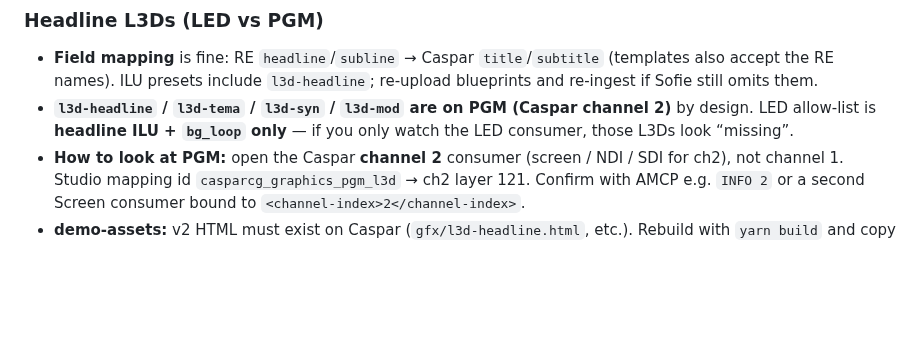
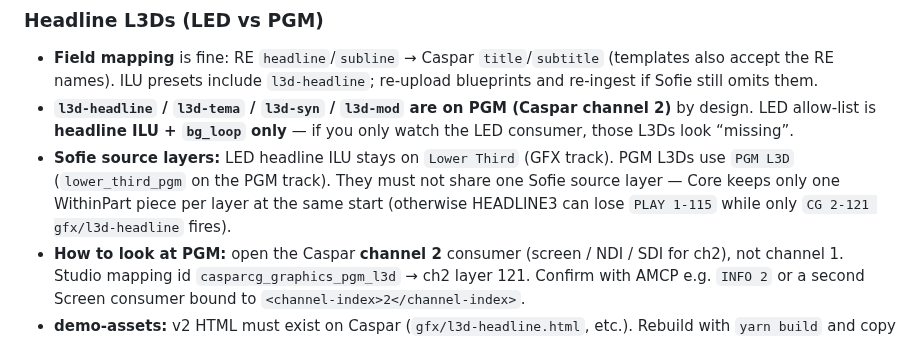
Before and after one commit to tojemoc/sofie, a Markdown page: docs/integration/SPRAVY-V2-INTEGRATION.md, the part around the change. Rendered like a GitHub page; blank space fills up the shorter version.

```diff
--- a/docs/integration/SPRAVY-V2-INTEGRATION.md
+++ b/docs/integration/SPRAVY-V2-INTEGRATION.md
@@ -72,6 +72,7 @@ the HTML template loaded — the companion ILU PLAY still needs the file.
 
 - **Field mapping** is fine: RE `headline`/`subline` → Caspar `title`/`subtitle` (templates also accept the RE names). ILU presets include `l3d-headline`; re-upload blueprints and re-ingest if Sofie still omits them.
 - **`l3d-headline` / `l3d-tema` / `l3d-syn` / `l3d-mod` are on PGM (Caspar channel 2)** by design. LED allow-list is **headline ILU + `bg_loop` only** — if you only watch the LED consumer, those L3Ds look “missing”.
+- **Sofie source layers:** LED headline ILU stays on `Lower Third` (GFX track). PGM L3Ds use `PGM L3D` (`lower_third_pgm` on the PGM track). They must not share one Sofie source layer — Core keeps only one WithinPart piece per layer at the same start (otherwise HEADLINE3 can lose `PLAY 1-115` while only `CG 2-121 gfx/l3d-headline` fires).
 - **How to look at PGM:** open the Caspar **channel 2** consumer (screen / NDI / SDI for ch2), not channel 1. Studio mapping id `casparcg_graphics_pgm_l3d` → ch2 layer 121. Confirm with AMCP e.g. `INFO 2` or a second Screen consumer bound to `<channel-index>2</channel-index>`.
 - **demo-assets:** v2 HTML must exist on Caspar (`gfx/l3d-headline.html`, etc.). Rebuild with `yarn build` and copy `deploy/template-path` if needed.
 - **Timing (not AUTO):** set the same **Duration (seconds)** on the part, the `headline` (ILU) piece, and the `l3d-headline` piece. Sofie then shows that length as `expectedDuration` for a manual **Take** to the next part/segment. Sofie **AUTO** only appears when blueprints set `autoNext` (VT / Intro / non-ILU GFX). ILU parts (with or without camera) do **not** autoNext — leave Start at `0` so they begin on Take.
```
Also changed, not shown: docs/integration/RE-READINESS-AND-PLAYOUT-UX.md (+1 -0 lines).
